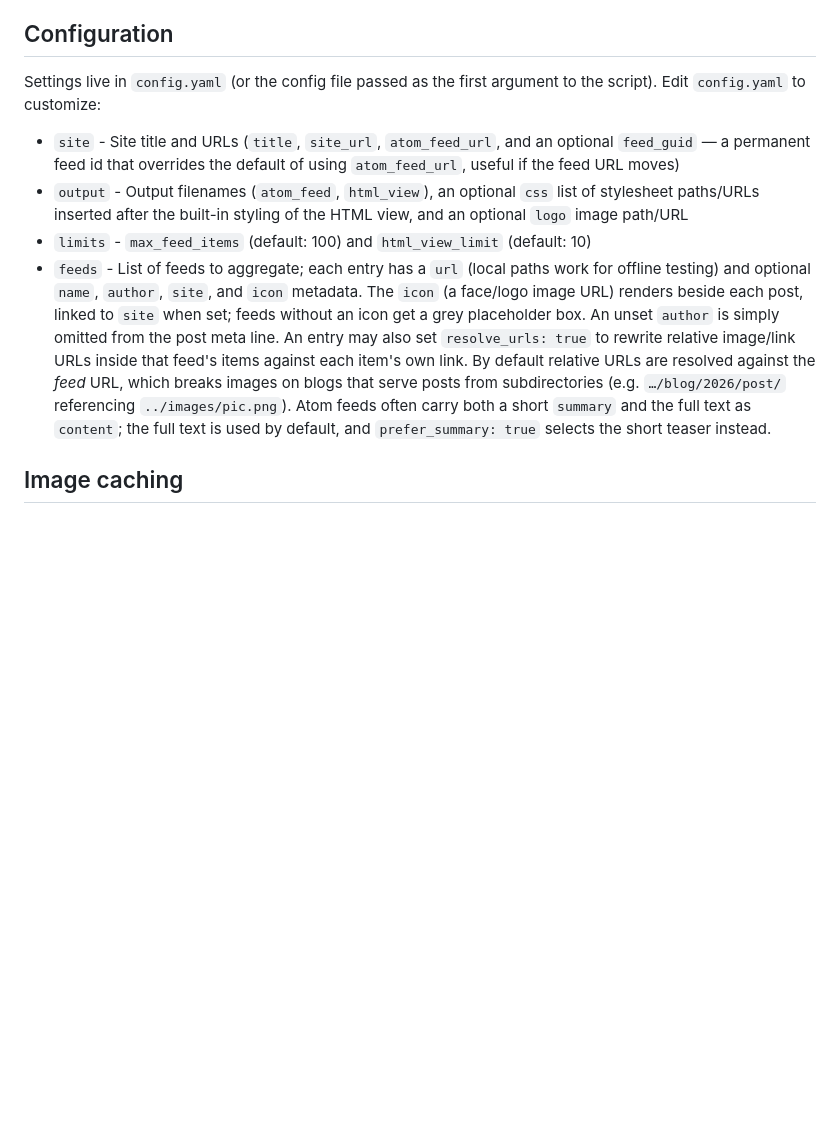
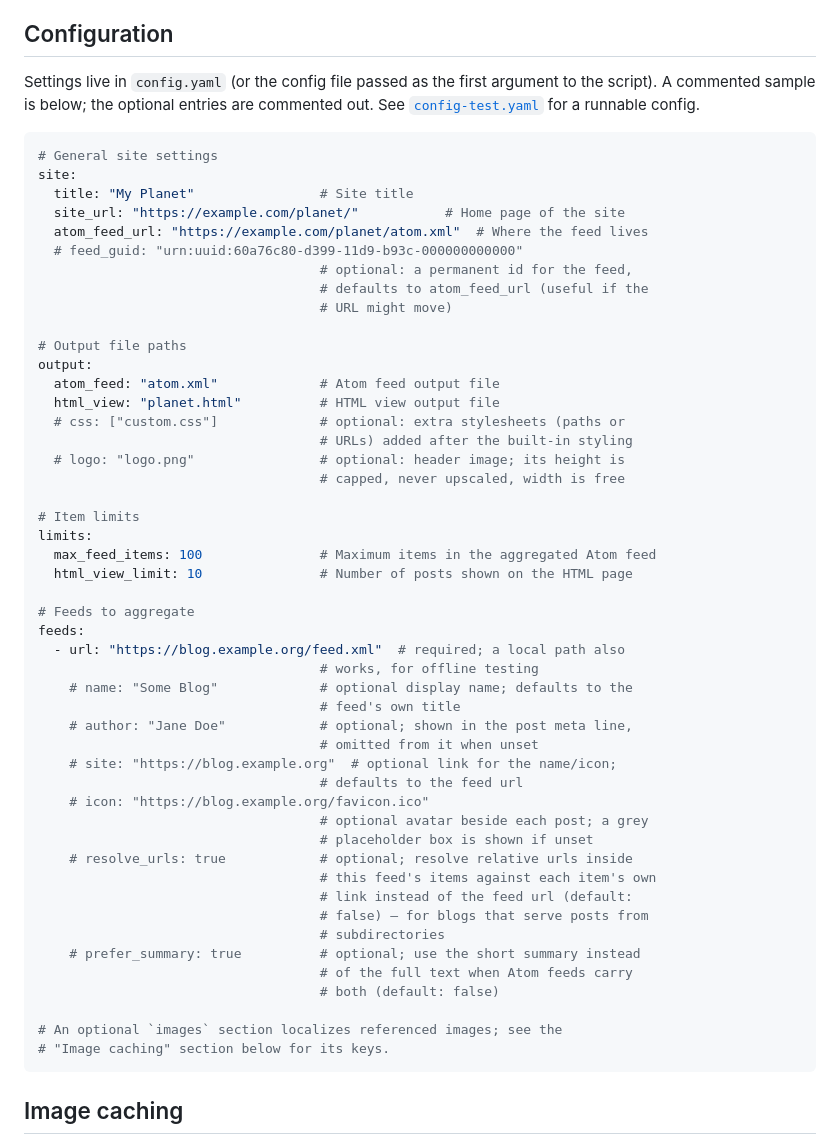
Before and after one commit to rkdarst/pyplanet2, a Markdown page: README.md, the part around the change. Drawn GitHub-style; blank space fills up the shorter version.

Commit message:
README: config section as example yaml file

````diff
--- a/README.md
+++ b/README.md
@@ -48,29 +48,60 @@ directory, so run it from where the outputs should land.
 ## Configuration
 
 Settings live in `config.yaml` (or the config file passed as the
-first argument to the script). Edit `config.yaml` to customize:
+first argument to the script).  A commented sample is below; the
+optional entries are commented out.  See [`config-test.yaml`](config-test.yaml)
+for a runnable config.
 
-- `site` - Site title and URLs (`title`, `site_url`, `atom_feed_url`,
-  and an optional `feed_guid` — a permanent feed id that overrides
-  the default of using `atom_feed_url`, useful if the feed URL moves)
-- `output` - Output filenames (`atom_feed`, `html_view`), an optional
-  `css` list of stylesheet paths/URLs inserted after the built-in
-  styling of the HTML view, and an optional `logo` image path/URL
-- `limits` - `max_feed_items` (default: 100) and `html_view_limit` (default: 10)
-- `feeds` - List of feeds to aggregate; each entry has a `url`
-  (local paths work for offline testing) and optional `name`,
-  `author`, `site`, and `icon` metadata.  The `icon` (a face/logo
-  image URL) renders beside each post, linked to `site` when set;
-  feeds without an icon get a grey placeholder box.  An unset
-  `author` is simply omitted from the post meta line. An entry may also set
-  `resolve_urls: true` to rewrite relative image/link URLs inside
-  that feed's items against each item's own link. By default
-  relative URLs are resolved against the *feed* URL, which breaks
-  images on blogs that serve posts from subdirectories
-  (e.g. `…/blog/2026/post/` referencing `../images/pic.png`).
-  Atom feeds often carry both a short `summary` and the full text as
-  `content`; the full text is used by default, and
-  `prefer_summary: true` selects the short teaser instead.
+```yaml
+# General site settings
+site:
+  title: "My Planet"                # Site title
+  site_url: "https://example.com/planet/"           # Home page of the site
+  atom_feed_url: "https://example.com/planet/atom.xml"  # Where the feed lives
+  # feed_guid: "urn:uuid:60a76c80-d399-11d9-b93c-000000000000"
+                                    # optional: a permanent id for the feed,
+                                    # defaults to atom_feed_url (useful if the
+                                    # URL might move)
+
+# Output file paths
+output:
+  atom_feed: "atom.xml"             # Atom feed output file
+  html_view: "planet.html"          # HTML view output file
+  # css: ["custom.css"]             # optional: extra stylesheets (paths or
+                                    # URLs) added after the built-in styling
+  # logo: "logo.png"                # optional: header image; its height is
+                                    # capped, never upscaled, width is free
+
+# Item limits
+limits:
+  max_feed_items: 100               # Maximum items in the aggregated Atom feed
+  html_view_limit: 10               # Number of posts shown on the HTML page
+
+# Feeds to aggregate
+feeds:
+  - url: "https://blog.example.org/feed.xml"  # required; a local path also
+                                    # works, for offline testing
+    # name: "Some Blog"             # optional display name; defaults to the
+                                    # feed's own title
+    # author: "Jane Doe"            # optional; shown in the post meta line,
+                                    # omitted from it when unset
+    # site: "https://blog.example.org"  # optional link for the name/icon;
+                                    # defaults to the feed url
+    # icon: "https://blog.example.org/favicon.ico"
+                                    # optional avatar beside each post; a grey
+                                    # placeholder box is shown if unset
+    # resolve_urls: true            # optional; resolve relative urls inside
+                                    # this feed's items against each item's own
+                                    # link instead of the feed url (default:
+                                    # false) — for blogs that serve posts from
+                                    # subdirectories
+    # prefer_summary: true          # optional; use the short summary instead
+                                    # of the full text when Atom feeds carry
+                                    # both (default: false)
+
+# An optional `images` section localizes referenced images; see the
+# "Image caching" section below for its keys.
+```
 
 ## Image caching
 
````
